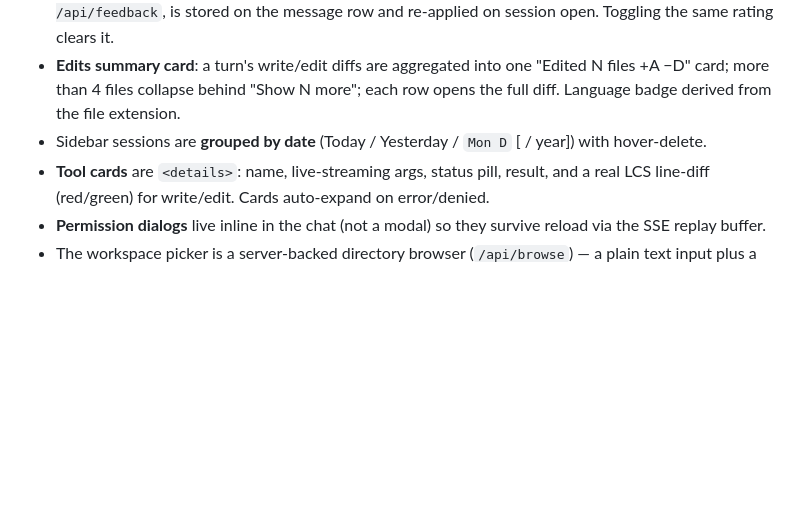
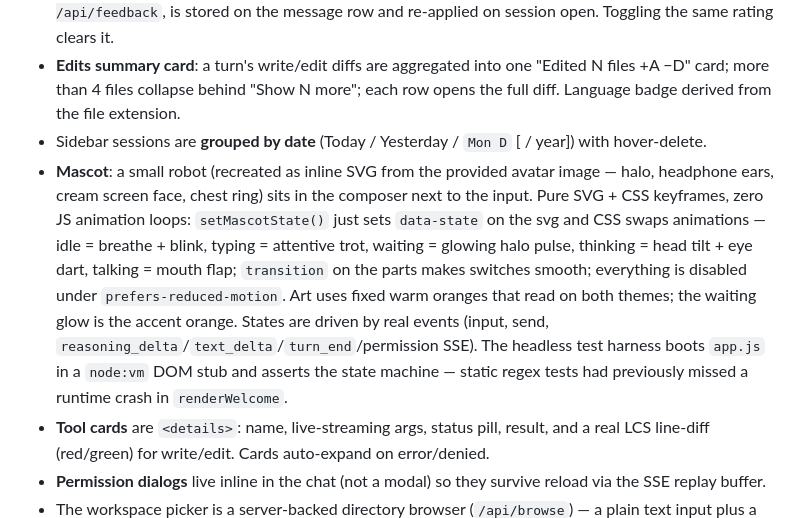
Before and after one commit to Amuo007/AMD-Ryzen-AI-Halo-Developer-Platform-Agentic-Test-2, a Markdown page: DECISIONS.md, the part around the change. Drawn GitHub-style; blank space fills up the shorter version.

```diff
--- a/DECISIONS.md
+++ b/DECISIONS.md
@@ -79,6 +79,17 @@
   opens the full diff. Language badge derived from the file extension.
 - Sidebar sessions are **grouped by date** (Today / Yesterday / `Mon D` [ / year]) with
   hover-delete.
+- **Mascot**: a small robot (recreated as inline SVG from the provided avatar image —
+  halo, headphone ears, cream screen face, chest ring) sits in the composer next to the
+  input. Pure SVG + CSS keyframes, zero JS animation loops: `setMascotState()` just sets
+  `data-state` on the svg and CSS swaps animations — idle = breathe + blink, typing =
+  attentive trot, waiting = glowing halo pulse, thinking = head tilt + eye dart, talking =
+  mouth flap; `transition` on the parts makes switches smooth; everything is disabled
+  under `prefers-reduced-motion`. Art uses fixed warm oranges that read on both themes;
+  the waiting glow is the accent orange. States are driven by real events (input, send,
+  `reasoning_delta`/`text_delta`/`turn_end`/permission SSE). The headless test harness
+  boots `app.js` in a `node:vm` DOM stub and asserts the state machine — static regex
+  tests had previously missed a runtime crash in `renderWelcome`.
 - **Tool cards** are `<details>`: name, live-streaming args, status pill, result, and a
   real LCS line-diff (red/green) for write/edit. Cards auto-expand on error/denied.
 - **Permission dialogs** live inline in the chat (not a modal) so they survive reload via
```
Also changed, not shown: README.md (+6 -2 lines).
